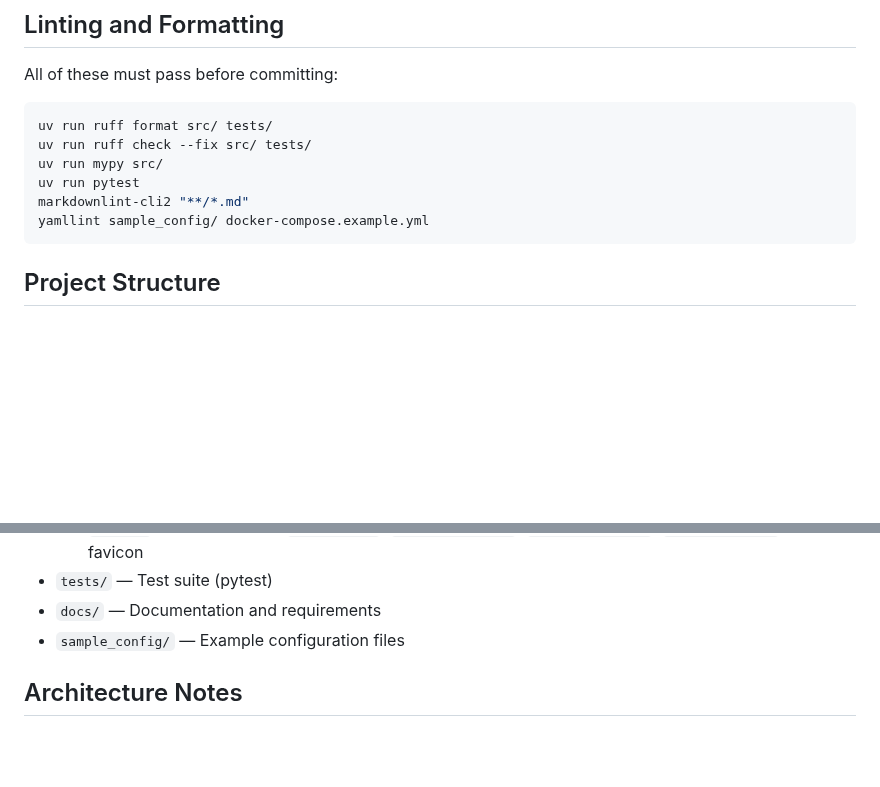
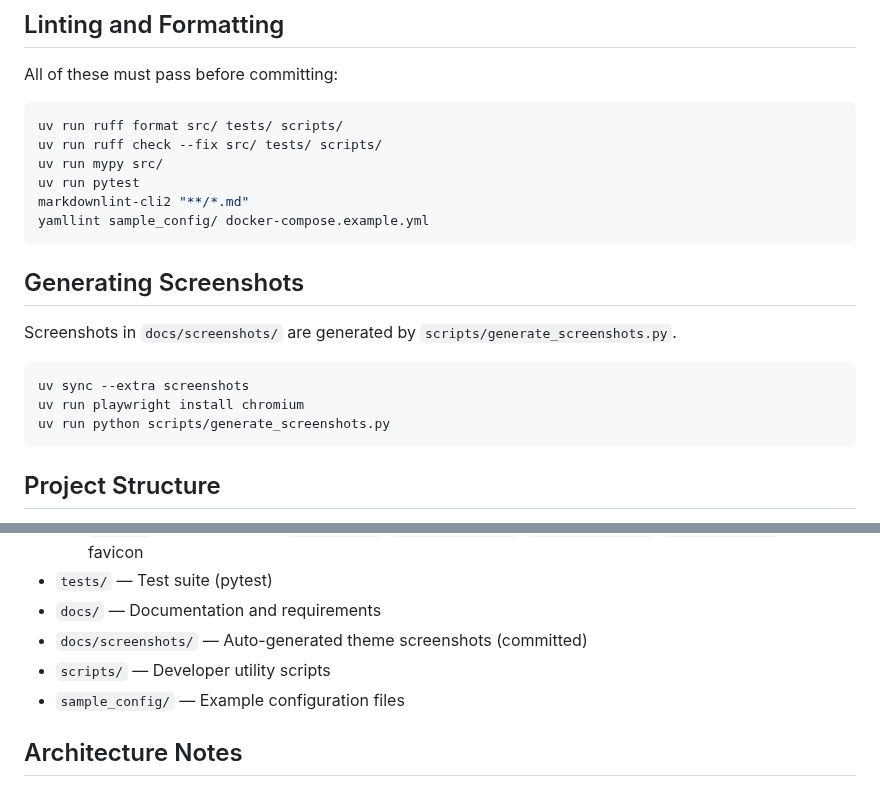
Before and after one commit to daftdoki/GoHome, a Markdown page: CLAUDE.md, 2 parts joined by grey strips. Rendered like a GitHub page; blank space fills up the shorter version.

````diff
--- a/CLAUDE.md
+++ b/CLAUDE.md
@@ -45,12 +45,23 @@ uv run pytest tests/test_integration.py -v
 All of these must pass before committing:
 
 ```bash
-uv run ruff format src/ tests/
-uv run ruff check --fix src/ tests/
+uv run ruff format src/ tests/ scripts/
+uv run ruff check --fix src/ tests/ scripts/
 uv run mypy src/
 uv run pytest
 markdownlint-cli2 "**/*.md"
 yamllint sample_config/ docker-compose.example.yml
+```
+
+## Generating Screenshots
+
+Screenshots in `docs/screenshots/` are generated by
+`scripts/generate_screenshots.py`.
+
+```bash
+uv sync --extra screenshots
+uv run playwright install chromium
+uv run python scripts/generate_screenshots.py
 ```
 
 ## Project Structure
@@ -68,6 +79,8 @@ yamllint sample_config/ docker-compose.example.yml
     `retro-amber.css`, `retro-ansi.css`), JS, favicon
 - `tests/` — Test suite (pytest)
 - `docs/` — Documentation and requirements
+- `docs/screenshots/` — Auto-generated theme screenshots (committed)
+- `scripts/` — Developer utility scripts
 - `sample_config/` — Example configuration files
 
 ## Architecture Notes
````
Also changed, not shown: README.md (+16 -2 lines), docs/screenshots/default-dark.png (added), docs/screenshots/default-light.png (added), docs/screenshots/retro-amber.png (added), docs/screenshots/retro-ansi.png (added), docs/screenshots/retro-green.png (added), 3 other files.
